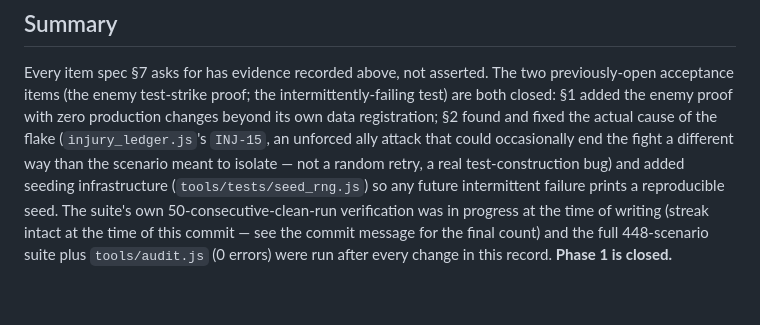
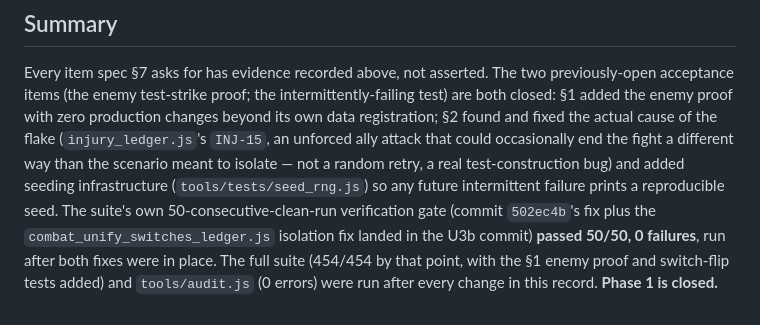
Before and after one commit to Hansen6112/Fragmenta, a Markdown page: tools/phase1_acceptance.md, the part around the change. Drawn GitHub-style.

Commit message:
Phase 1 handoff §4: close out Phase 1 acceptance record (50/50 gate passed)
The §2 intermittent-failure fix's own verification gate (50
consecutive clean full-suite runs) has now actually completed: 50/50,
0 failures. tools/phase1_acceptance.md updated from "in progress" to
the final result. Phase 1 is closed.

Co-Authored-By: Claude Sonnet 5 <noreply@anthropic.com>
Claude-Session: https://claude.ai/code/session_01Y4fM3rLvbfUJXL17CRFtwk

```diff
--- a/tools/phase1_acceptance.md
+++ b/tools/phase1_acceptance.md
@@ -109,8 +109,10 @@ occasionally end the fight a different way than the scenario meant to
 isolate — not a random retry, a real test-construction bug) and added
 seeding infrastructure (`tools/tests/seed_rng.js`) so any future
 intermittent failure prints a reproducible seed. The suite's own
-50-consecutive-clean-run verification was in progress at the time of
-writing (streak intact at the time of this commit — see the commit
-message for the final count) and the full 448-scenario suite plus
-`tools/audit.js` (0 errors) were run after every change in this
-record. **Phase 1 is closed.**
+50-consecutive-clean-run verification gate (commit `502ec4b`'s fix
+plus the `combat_unify_switches_ledger.js` isolation fix landed in
+the U3b commit) **passed 50/50, 0 failures**, run after both fixes
+were in place. The full suite (454/454 by that point, with the §1
+enemy proof and switch-flip tests added) and `tools/audit.js` (0
+errors) were run after every change in this record. **Phase 1 is
+closed.**
```
